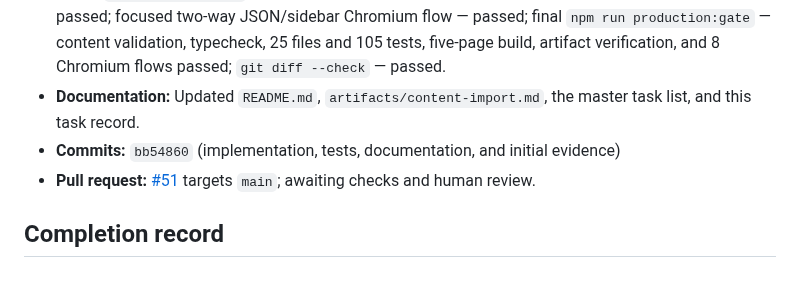
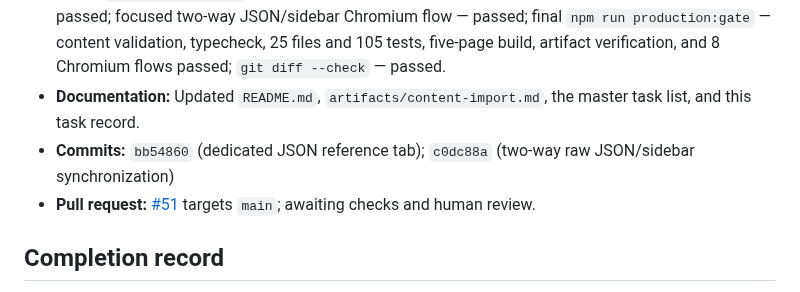
Before and after one commit to idubi/sederot-course-catalog, a Markdown page: tasks/bug-fix/TASK-040-json-reference-tab.md, the part around the change. GitHub-like rendering.

Commit message:
docs(task): record JSON synchronization follow-up

```diff
--- a/tasks/bug-fix/TASK-040-json-reference-tab.md
+++ b/tasks/bug-fix/TASK-040-json-reference-tab.md
@@ -42,7 +42,7 @@ Move manual JSON editing into a dedicated editor tab and provide a side inspecto
 - **Implementation:** Complete — raw JSON editing now appears only in a dedicated JSON tab. A responsive side inspector selects and renders one formatted object and provides relationship navigation among programs, groups, courses, offerings, and registration targets. Caret/scroll movement in raw JSON updates the inspector, while object and relationship selection focuses and scrolls the raw editor to the corresponding `id`.
 - **Tests:** `npm run typecheck` — 83 files with zero diagnostics; focused JSON-reference Vitest — 3/3 passed; focused two-way JSON/sidebar Chromium flow — passed; final `npm run production:gate` — content validation, typecheck, 25 files and 105 tests, five-page build, artifact verification, and 8 Chromium flows passed; `git diff --check` — passed.
 - **Documentation:** Updated `README.md`, `artifacts/content-import.md`, the master task list, and this task record.
-- **Commits:** `bb54860` (implementation, tests, documentation, and initial evidence)
+- **Commits:** `bb54860` (dedicated JSON reference tab); `c0dc88a` (two-way raw JSON/sidebar synchronization)
 - **Pull request:** [#51](https://github.com/idubi/sederot-course-catalog/pull/51) targets `main`; awaiting checks and human review.
 
 ## Completion record
```
